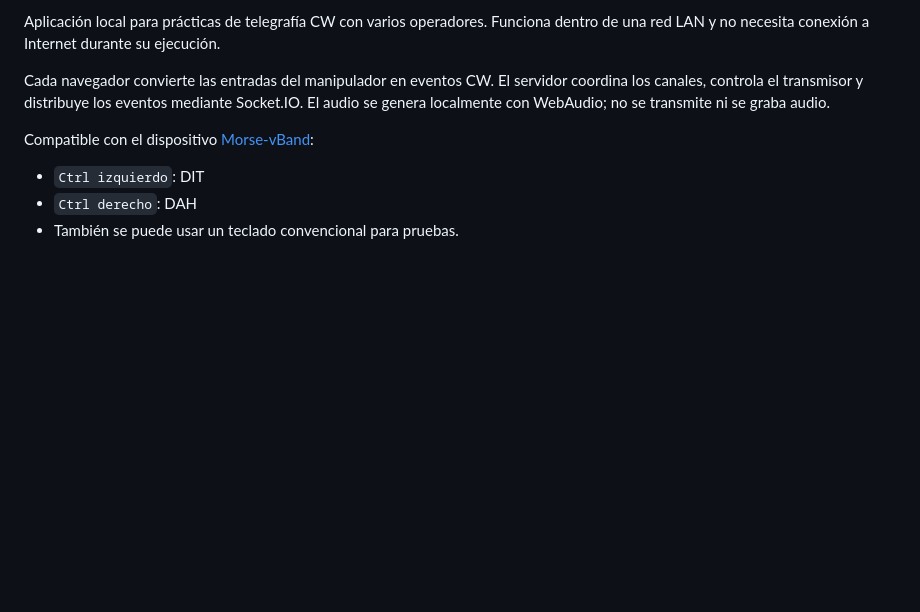
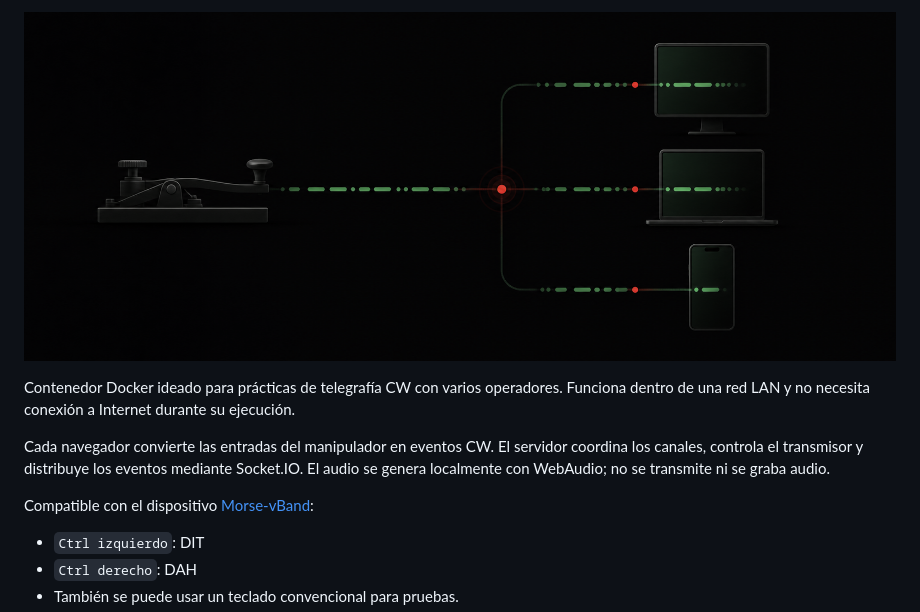
Before and after one commit to frrojas92/Morse-vBand-LAN, a Markdown page: README.md, the part around one of its changes. Drawn GitHub-style; pictures changed too: assets/morse-vband-lan-banner.png (added); blank space fills up the shorter version.

Commit message:
Add project banner to README

```diff
--- a/README.md
+++ b/README.md
@@ -9,5 +6,7 @@
 
-Aplicación local para prácticas de telegrafía CW con varios operadores. Funciona dentro de una red LAN y no necesita conexión a Internet durante su ejecución.
+![Morse-vBand-LAN: manipulador CW conectado a equipos de una red local](assets/morse-vband-lan-banner.png)
+
+Contenedor Docker ideado para prácticas de telegrafía CW con varios operadores. Funciona dentro de una red LAN y no necesita conexión a Internet durante su ejecución.
 
 Cada navegador convierte las entradas del manipulador en eventos CW. El servidor coordina los canales, controla el transmisor y distribuye los eventos mediante Socket.IO. El audio se genera localmente con WebAudio; no se transmite ni se graba audio.
 
```
Also changed, not shown: other parts of README.md (+0 -3 lines).
